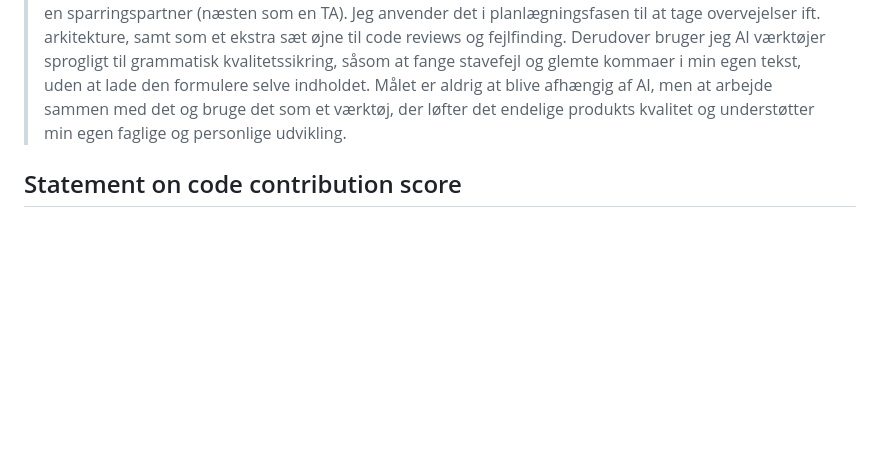
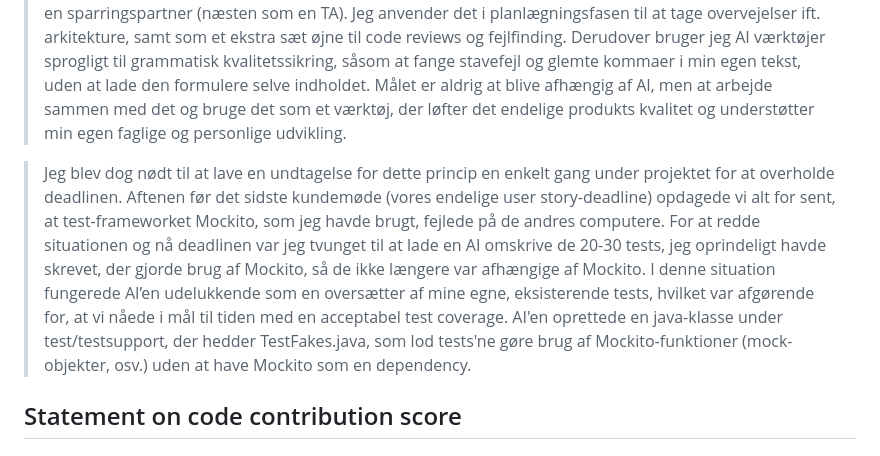
Before and after one commit to Friisma/Fordel_Group_14, a Markdown page: RAPPORT.md, the part around the change. Drawn GitHub-style; blank space fills up the shorter version.

Commit message:
Update to use of ai

```diff
--- a/RAPPORT.md
+++ b/RAPPORT.md
@@ -20,6 +20,9 @@ Tabel her
 > I stedet bruger jeg AI som en sparringspartner (næsten som en TA). Jeg anvender det i planlægningsfasen til at tage overvejelser ift. arkitekture, samt som et ekstra sæt øjne til code reviews og fejlfinding.
 > Derudover bruger jeg AI værktøjer sprogligt til grammatisk kvalitetssikring, såsom at fange stavefejl og glemte kommaer i min egen tekst, uden at lade den formulere selve indholdet.
 > Målet er aldrig at blive afhængig af AI, men at arbejde sammen med det og bruge det som et værktøj, der løfter det endelige produkts kvalitet og understøtter min egen faglige og personlige udvikling.
+
+> Jeg blev dog nødt til at lave en undtagelse for dette princip en enkelt gang under projektet for at overholde deadlinen. Aftenen før det sidste kundemøde (vores endelige user story-deadline) opdagede vi alt for sent, at test-frameworket Mockito, som jeg havde brugt, fejlede på de andres computere. For at redde situationen og nå deadlinen var jeg tvunget til at lade en AI omskrive de 20-30 tests, jeg oprindeligt havde skrevet, der gjorde brug af Mockito, så de ikke længere var afhængige af Mockito. I denne situation fungerede AI’en udelukkende som en oversætter af mine egne, eksisterende tests, hvilket var afgørende for, at vi nåede i mål til tiden med en acceptabel test coverage.
+> AI'en oprettede en java-klasse under test/testsupport, der hedder TestFakes.java, som lod tests'ne gøre brug af Mockito-funktioner (mock-objekter, osv.) uden at have Mockito som en dependency.
 
 ## Statement on code contribution score
 
```
